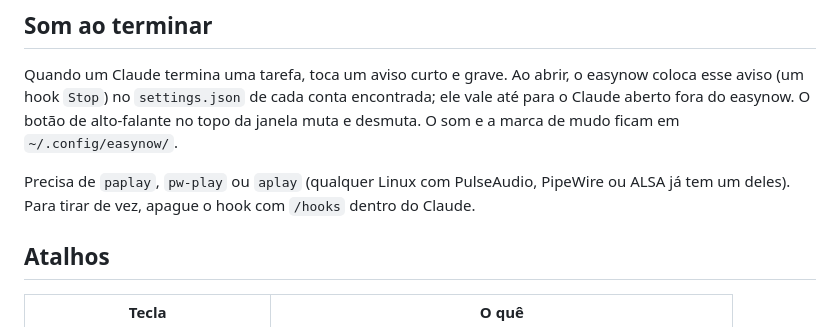
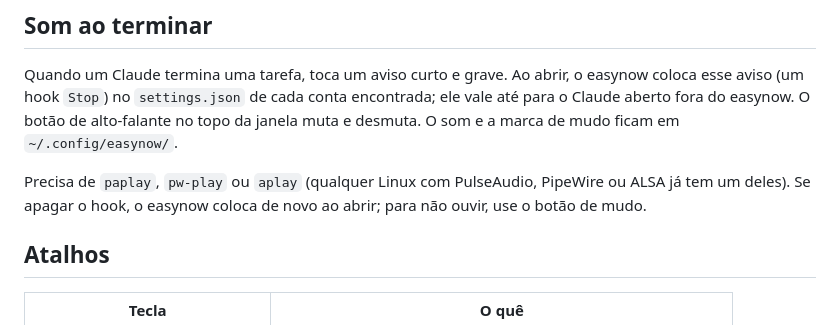
Before and after one commit to xzmuh/easynow, a Markdown page: README.md, the part around the change. Rendered like a GitHub page.

Commit message:
README: como desligar o som

```diff
--- a/README.md
+++ b/README.md
@@ -33,7 +33,7 @@ Quando um Claude termina uma tarefa, toca um aviso curto e grave. Ao abrir, o ea
 O botão de alto-falante no topo da janela muta e desmuta. O som e a marca de mudo ficam em `~/.config/easynow/`.
 
 Precisa de `paplay`, `pw-play` ou `aplay` (qualquer Linux com PulseAudio, PipeWire ou ALSA já tem um deles).
-Para tirar de vez, apague o hook com `/hooks` dentro do Claude.
+Se apagar o hook, o easynow coloca de novo ao abrir; para não ouvir, use o botão de mudo.
 
 ## Atalhos
 
```
